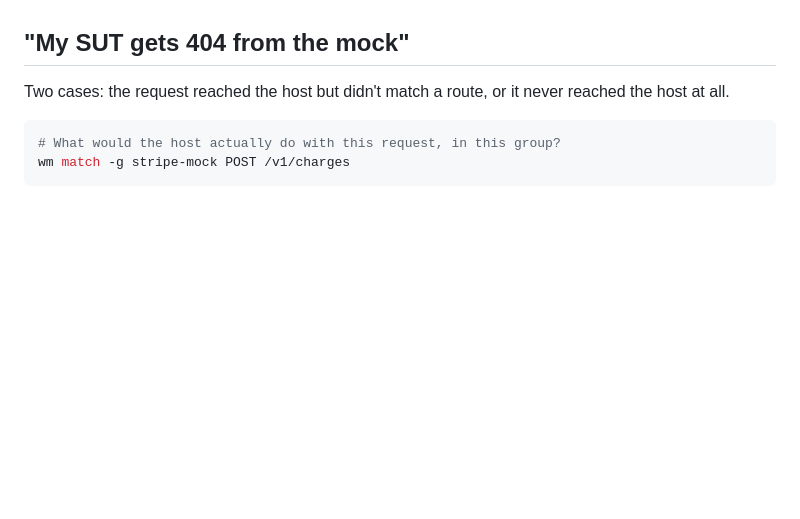
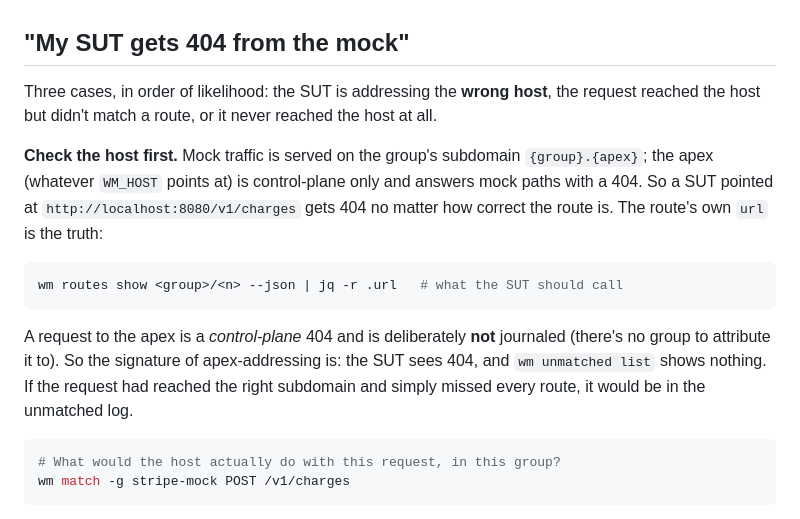
Before and after one commit to einarfd/wiremirage, a Markdown page: skill/wiremirage-debug/SKILL.md, the part around the change. Drawn GitHub-style; blank space fills up the shorter version.

````diff
--- a/skill/wiremirage-debug/SKILL.md
+++ b/skill/wiremirage-debug/SKILL.md
@@ -11,7 +11,23 @@ The first move in almost every case is to check the journal — it tells you whe
 
 ## "My SUT gets 404 from the mock"
 
-Two cases: the request reached the host but didn't match a route, or it never reached the host at all.
+Three cases, in order of likelihood: the SUT is addressing the **wrong host**, the request reached the host but didn't match a route, or it never reached the host at all.
+
+**Check the host first.** Mock traffic is served on the group's subdomain
+`{group}.{apex}`; the apex (whatever `WM_HOST` points at) is control-plane
+only and answers mock paths with a 404. So a SUT pointed at
+`http://localhost:8080/v1/charges` gets 404 no matter how correct the route
+is. The route's own `url` is the truth:
+
+```sh
+wm routes show <group>/<n> --json | jq -r .url   # what the SUT should call
+```
+
+A request to the apex is a *control-plane* 404 and is deliberately **not**
+journaled (there's no group to attribute it to). So the signature of
+apex-addressing is: the SUT sees 404, and `wm unmatched list` shows
+nothing. If the request had reached the right subdomain and simply missed
+every route, it would be in the unmatched log.
 
 ```sh
 # What would the host actually do with this request, in this group?
````
Also changed, not shown: skill/wiremirage/SKILL.md (+13 -5 lines).
